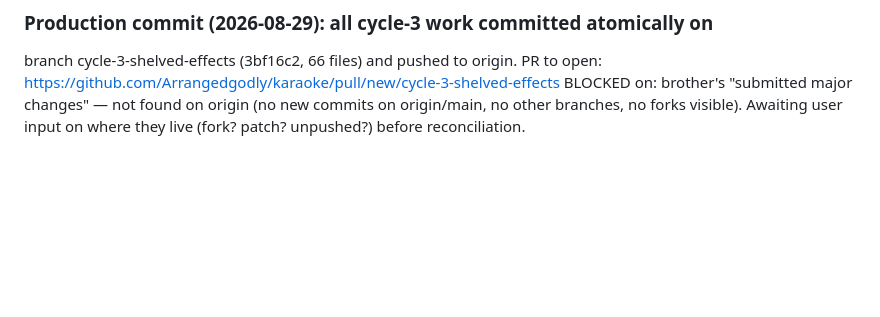
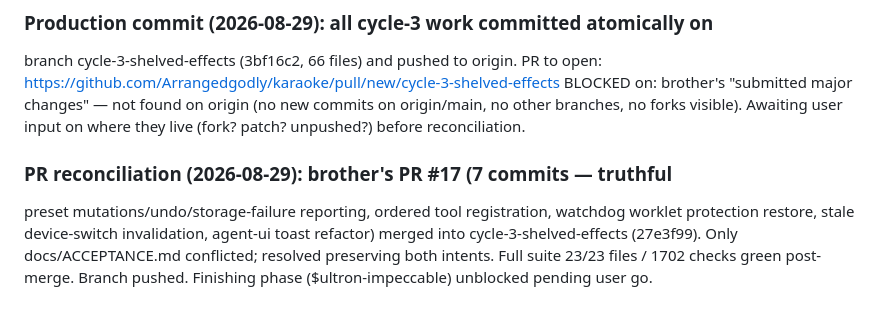
Before and after one commit to Arrangedgodly/karaoke, a Markdown page: docs/ultron/state.md, the part around the change. GitHub-like rendering; blank space fills up the shorter version.

Commit message:
state: record PR #17 reconciliation

```diff
--- a/docs/ultron/state.md
+++ b/docs/ultron/state.md
@@ -388,3 +388,11 @@ PR to open: https://github.com/Arrangedgodly/karaoke/pull/new/cycle-3-shelved-ef
 BLOCKED on: brother's "submitted major changes" — not found on origin (no
 new commits on origin/main, no other branches, no forks visible). Awaiting
 user input on where they live (fork? patch? unpushed?) before reconciliation.
+
+### PR reconciliation (2026-08-29): brother's PR #17 (7 commits — truthful
+preset mutations/undo/storage-failure reporting, ordered tool registration,
+watchdog worklet protection restore, stale device-switch invalidation,
+agent-ui toast refactor) merged into cycle-3-shelved-effects (27e3f99).
+Only docs/ACCEPTANCE.md conflicted; resolved preserving both intents.
+Full suite 23/23 files / 1702 checks green post-merge. Branch pushed.
+Finishing phase ($ultron-impeccable) unblocked pending user go.
```
